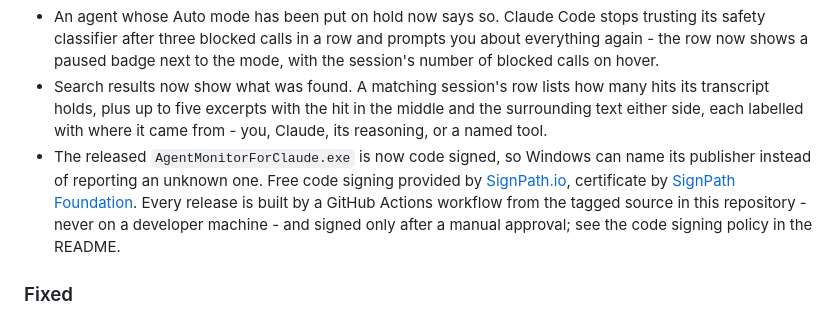
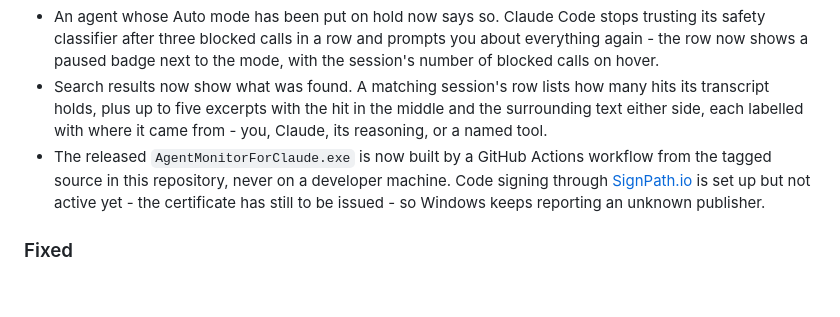
Before and after one commit to jens-duttke/agent-monitor-for-claude, a Markdown page: CHANGELOG.md, the part around the change. Rendered like a GitHub page; blank space fills up the shorter version.

Commit message:
docs: say the release build is not code signed yet
The 0.8.0 entry announced a signed executable, but the release workflow
still builds with the signing policy disabled because the certificate has
not been issued - so the release page promised a signature its own footer
denied. It now describes the reproducible build and names the signing as
prepared, and drops the pointer to a README policy section that does not
exist yet.

Co-Authored-By: Claude Opus 5 (1M context) <noreply@anthropic.com>

```diff
--- a/CHANGELOG.md
+++ b/CHANGELOG.md
@@ -16,7 +16,7 @@ and this project adheres to [Semantic Versioning](https://semver.org/spec/v2.0.0
 - A background agent's row menu copies its `claude attach` command. That command is the only way back into a session that runs under the agent daemon with no window of its own.
 - An agent whose Auto mode has been put on hold now says so. Claude Code stops trusting its safety classifier after three blocked calls in a row and prompts you about everything again - the row now shows a paused badge next to the mode, with the session's number of blocked calls on hover.
 - Search results now show what was found. A matching session's row lists how many hits its transcript holds, plus up to five excerpts with the hit in the middle and the surrounding text either side, each labelled with where it came from - you, Claude, its reasoning, or a named tool.
-- The released `AgentMonitorForClaude.exe` is now code signed, so Windows can name its publisher instead of reporting an unknown one. Free code signing provided by [SignPath.io](https://about.signpath.io/), certificate by [SignPath Foundation](https://signpath.org/). Every release is built by a GitHub Actions workflow from the tagged source in this repository - never on a developer machine - and signed only after a manual approval; see the code signing policy in the README.
+- The released `AgentMonitorForClaude.exe` is now built by a GitHub Actions workflow from the tagged source in this repository, never on a developer machine. Code signing through [SignPath.io](https://about.signpath.io/) is set up but not active yet - the certificate has still to be issued - so Windows keeps reporting an unknown publisher.
 
 ### Fixed
 - Starting the app on a Python older than 3.10 now says so, naming the version and the interpreter it found, instead of failing with an `ImportError` about a `typing` helper. The README's Windows setup now shows how to check the version first, and what to do when it is too old.
```
